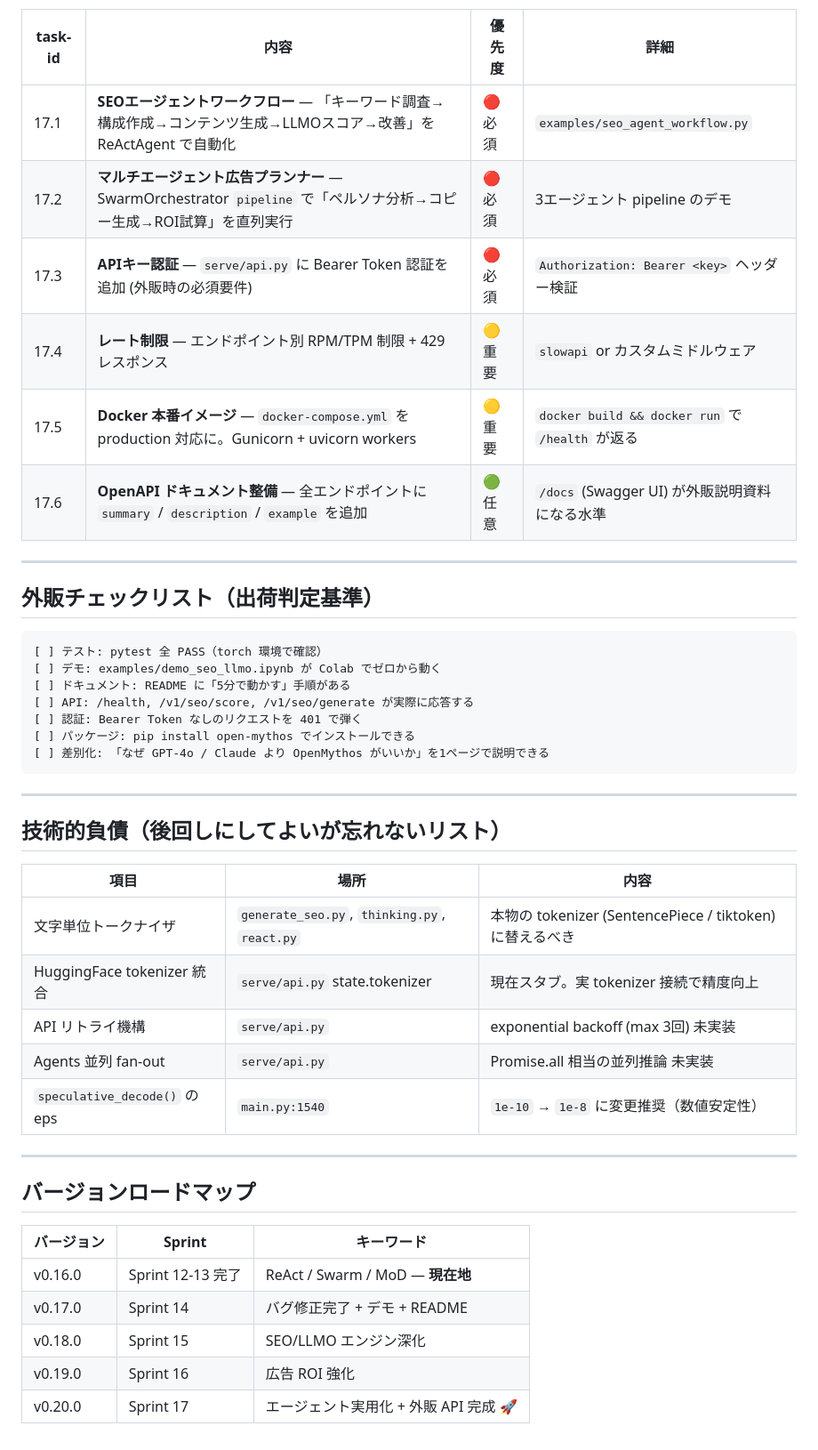
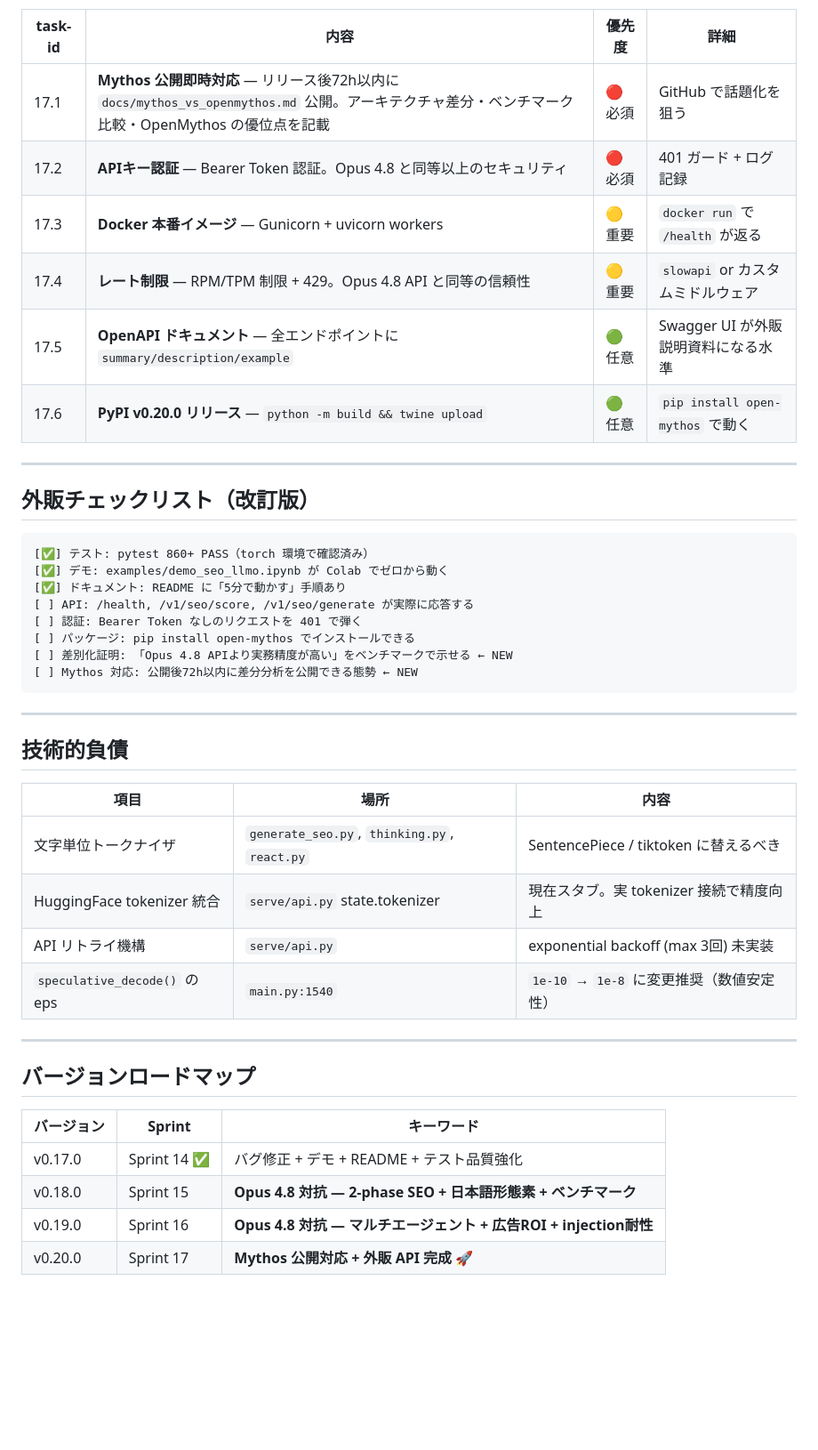
Before and after one commit to hiroshi57/OpenMythos, a Markdown page: Next.tasks.md, the part around one of its changes. Shown at 89% size. Rendered like a GitHub page; blank space fills up the shorter version.

````diff
--- a/Next.tasks.md
+++ b/Next.tasks.md
@@ -81,37 +97,37 @@ OpenMythos = デジタルマーケティング × アイデンティティ領域
 
 | task-id | 内容 | 優先度 | 詳細 |
-|---------|------|--------|------|
-| 17.1 | **SEOエージェントワークフロー** — 「キーワード調査→構成作成→コンテンツ生成→LLMOスコア→改善」を ReActAgent で自動化 | 🔴 必須 | `examples/seo_agent_workflow.py` |
-| 17.2 | **マルチエージェント広告プランナー** — SwarmOrchestrator `pipeline` で「ペルソナ分析→コピー生成→ROI試算」を直列実行 | 🔴 必須 | 3エージェント pipeline のデモ |
-| 17.3 | **APIキー認証** — `serve/api.py` に Bearer Token 認証を追加 (外販時の必須要件) | 🔴 必須 | `Authorization: Bearer <key>` ヘッダー検証 |
-| 17.4 | **レート制限** — エンドポイント別 RPM/TPM 制限 + 429 レスポンス | 🟡 重要 | `slowapi` or カスタムミドルウェア |
-| 17.5 | **Docker 本番イメージ** — `docker-compose.yml` を production 対応に。Gunicorn + uvicorn workers | 🟡 重要 | `docker build && docker run` で `/health` が返る |
-| 17.6 | **OpenAPI ドキュメント整備** — 全エンドポイントに `summary` / `description` / `example` を追加 | 🟢 任意 | `/docs` (Swagger UI) が外販説明資料になる水準 |
+| ------- | ---- | ------ | ---- |
+| 17.1 | **Mythos 公開即時対応** — リリース後72h以内に `docs/mythos_vs_openmythos.md` 公開。アーキテクチャ差分・ベンチマーク比較・OpenMythos の優位点を記載 | 🔴 必須 | GitHub で話題化を狙う |
+| 17.2 | **APIキー認証** — Bearer Token 認証。Opus 4.8 と同等以上のセキュリティ | 🔴 必須 | 401 ガード + ログ記録 |
+| 17.3 | **Docker 本番イメージ** — Gunicorn + uvicorn workers | 🟡 重要 | `docker run` で `/health` が返る |
+| 17.4 | **レート制限** — RPM/TPM 制限 + 429。Opus 4.8 API と同等の信頼性 | 🟡 重要 | `slowapi` or カスタムミドルウェア |
+| 17.5 | **OpenAPI ドキュメント** — 全エンドポイントに `summary/description/example` | 🟢 任意 | Swagger UI が外販説明資料になる水準 |
+| 17.6 | **PyPI v0.20.0 リリース** — `python -m build && twine upload` | 🟢 任意 | `pip install open-mythos` で動く |
 
 ---
 
-## 外販チェックリスト（出荷判定基準）
+## 外販チェックリスト（改訂版）
 
 ```
-[ ] テスト: pytest 全 PASS（torch 環境で確認）
-[ ] デモ: examples/demo_seo_llmo.ipynb が Colab でゼロから動く
-[ ] ドキュメント: README に「5分で動かす」手順がある
+[✅] テスト: pytest 860+ PASS（torch 環境で確認済み）
+[✅] デモ: examples/demo_seo_llmo.ipynb が Colab でゼロから動く
+[✅] ドキュメント: README に「5分で動かす」手順あり
 [ ] API: /health, /v1/seo/score, /v1/seo/generate が実際に応答する
 [ ] 認証: Bearer Token なしのリクエストを 401 で弾く
 [ ] パッケージ: pip install open-mythos でインストールできる
-[ ] 差別化: 「なぜ GPT-4o / Claude より OpenMythos がいいか」を1ページで説明できる
+[ ] 差別化証明: 「Opus 4.8 APIより実務精度が高い」をベンチマークで示せる ← NEW
+[ ] Mythos 対応: 公開後72h以内に差分分析を公開できる態勢 ← NEW
 ```
 
 ---
 
-## 技術的負債（後回しにしてよいが忘れないリスト）
+## 技術的負債
 
 | 項目 | 場所 | 内容 |
-|------|------|------|
-| 文字単位トークナイザ | `generate_seo.py`, `thinking.py`, `react.py` | 本物の tokenizer (SentencePiece / tiktoken) に替えるべき |
+| ---- | ---- | ---- |
+| 文字単位トークナイザ | `generate_seo.py`, `thinking.py`, `react.py` | SentencePiece / tiktoken に替えるべき |
 | HuggingFace tokenizer 統合 | `serve/api.py` state.tokenizer | 現在スタブ。実 tokenizer 接続で精度向上 |
 | API リトライ機構 | `serve/api.py` | exponential backoff (max 3回) 未実装 |
-| Agents 並列 fan-out | `serve/api.py` | Promise.all 相当の並列推論 未実装 |
 | `speculative_decode()` の eps | `main.py:1540` | `1e-10` → `1e-8` に変更推奨（数値安定性） |
 
 ---
@@ -119,9 +135,8 @@ OpenMythos = デジタルマーケティング × アイデンティティ領域
 ## バージョンロードマップ
 
 | バージョン | Sprint | キーワード |
-|-----------|--------|-----------|
-| v0.16.0 | Sprint 12-13 完了 | ReAct / Swarm / MoD — **現在地** |
-| v0.17.0 | Sprint 14 | バグ修正完了 + デモ + README |
-| v0.18.0 | Sprint 15 | SEO/LLMO エンジン深化 |
-| v0.19.0 | Sprint 16 | 広告 ROI 強化 |
-| v0.20.0 | Sprint 17 | エージェント実用化 + 外販 API 完成 🚀 |
+| ---------- | ------ | ---------- |
+| v0.17.0 | Sprint 14 ✅ | バグ修正 + デモ + README + テスト品質強化 |
+| v0.18.0 | Sprint 15 | **Opus 4.8 対抗 — 2-phase SEO + 日本語形態素 + ベンチマーク** |
+| v0.19.0 | Sprint 16 | **Opus 4.8 対抗 — マルチエージェント + 広告ROI + injection耐性** |
+| v0.20.0 | Sprint 17 | **Mythos 公開対応 + 外販 API 完成 🚀** |
````
Also changed, not shown: other parts of Next.tasks.md (+67 -51 lines).
